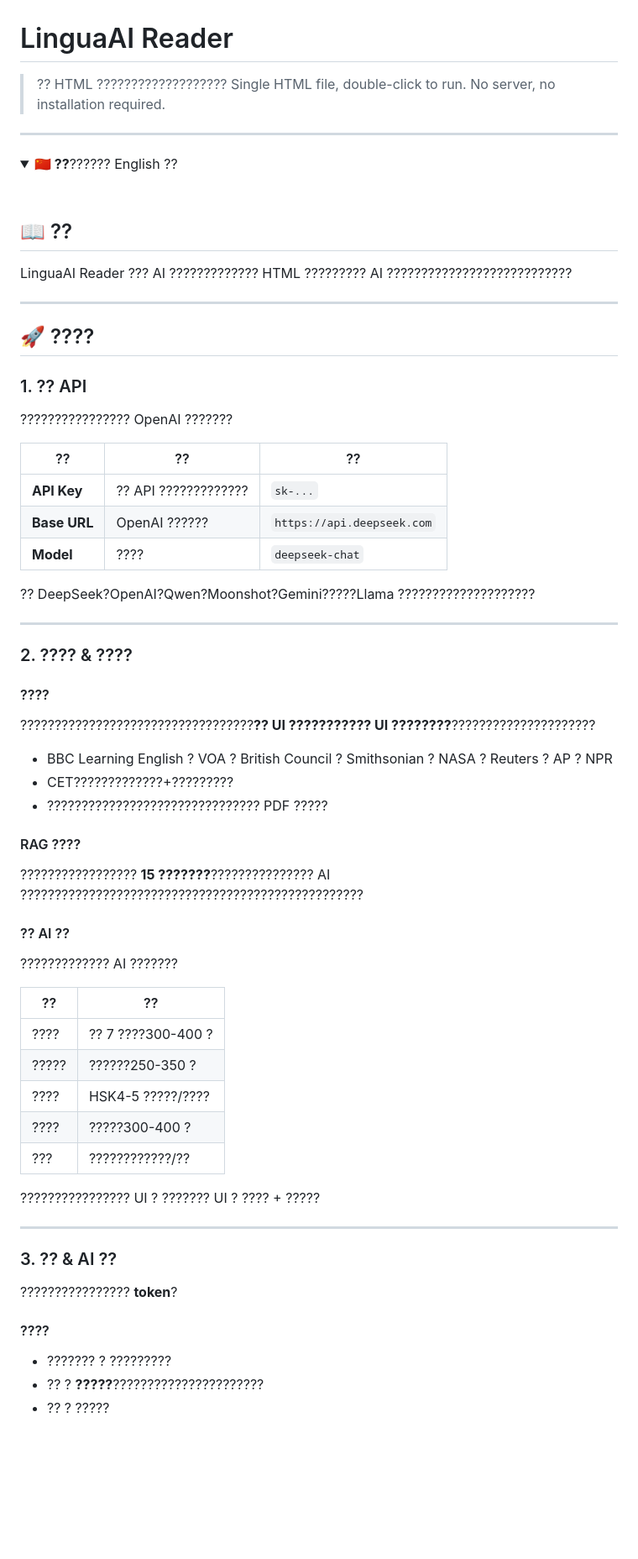
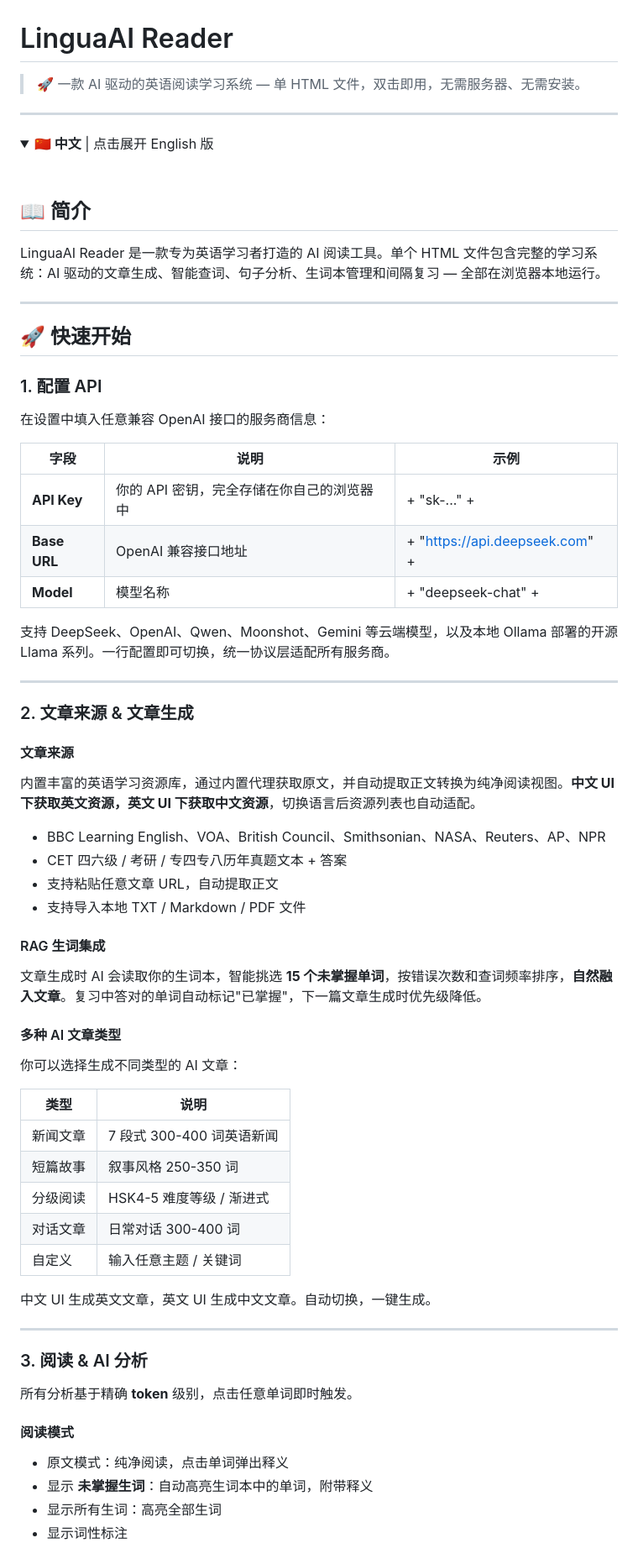
Before and after one commit to HnZzMwh/LinguaAI-Reader, a Markdown page: README.md, the part around one of its changes. Shown at 84% size. Drawn GitHub-style; blank space fills up the shorter version.

```diff
--- a/README.md
+++ b/README.md
@@ -1,70 +1,71 @@
 # LinguaAI Reader
 
-> ?? HTML ???????????????????
-> Single HTML file, double-click to run. No server, no installation required.
+> 🚀 一款 AI 驱动的英语阅读学习系统 — 单 HTML 文件，双击即用，无需服务器、无需安装。
 
 ---
 
 <details open>
-<summary><b>🇨🇳 ??</b>?????? English ??</summary>
+<summary><b>🇨🇳 中文</b> | 点击展开 English 版</summary>
 
 <br>
 
-## 📖 ??
+## 📖 简介
 
-LinguaAI Reader ??? AI ????????????? HTML ????????? AI ???????????????????????????
+LinguaAI Reader 是一款专为英语学习者打造的 AI 阅读工具。单个 HTML 文件包含完整的学习系统：AI 驱动的文章生成、智能查词、句子分析、生词本管理和间隔复习 — 全部在浏览器本地运行。
 
 ---
 
-## 🚀 ????
+## 🚀 快速开始
 
-### 1. ?? API
+### 1. 配置 API
 
-???????????????? OpenAI ???????
+在设置中填入任意兼容 OpenAI 接口的服务商信息：
 
-| ?? | ?? | ?? |
+| 字段 | 说明 | 示例 |
 |------|------|------|
-| **API Key** | ?? API ?????????????| `sk-...` |
-| **Base URL** | OpenAI ?????? | `https://api.deepseek.com` |
-| **Model** | ???? | `deepseek-chat` |
+| **API Key** | 你的 API 密钥，完全存储在你自己的浏览器中 |  + "sk-..." +  |
+| **Base URL** | OpenAI 兼容接口地址 |  + "https://api.deepseek.com" +  |
+| **Model** | 模型名称 |  + "deepseek-chat" +  |
 
-?? DeepSeek?OpenAI?Qwen?Moonshot?Gemini?????Llama ????????????????????
+支持 DeepSeek、OpenAI、Qwen、Moonshot、Gemini 等云端模型，以及本地 Ollama 部署的开源 Llama 系列。一行配置即可切换，统一协议层适配所有服务商。
 
 ---
 
-### 2. ???? & ????
+### 2. 文章来源 & 文章生成
 
-#### ????
-??????????????????????????????????**?? UI ??????????? UI ????????**?????????????????????
+#### 文章来源
+内置丰富的英语学习资源库，通过内置代理获取原文，并自动提取正文转换为纯净阅读视图。**中文 UI 下获取英文资源，英文 UI 下获取中文资源**，切换语言后资源列表也自动适配。
 
-- BBC Learning English ? VOA ? British Council ? Smithsonian ? NASA ? Reuters ? AP ? NPR
-- CET?????????????+?????????
-- ??????????????????????????????? PDF ?????
+- BBC Learning English、VOA、British Council、Smithsonian、NASA、Reuters、AP、NPR
+- CET 四六级 / 考研 / 专四专八历年真题文本 + 答案
+- 支持粘贴任意文章 URL，自动提取正文
+- 支持导入本地 TXT / Markdown / PDF 文件
 
-#### RAG ????
-????????????????? **15 ???????**??????????????? AI ??????????????????????????????????????????????????
+#### RAG 生词集成
+文章生成时 AI 会读取你的生词本，智能挑选 **15 个未掌握单词**，按错误次数和查词频率排序，**自然融入文章**。复习中答对的单词自动标记"已掌握"，下一篇文章生成时优先级降低。
 
-#### ?? AI ??
-????????????? AI ???????
+#### 多种 AI 文章类型
+你可以选择生成不同类型的 AI 文章：
 
-| ?? | ?? |
+| 类型 | 说明 |
 |------|------|
-| ???? | ?? 7 ????300-400 ? |
-| ????? | ??????250-350 ? |
-| ???? | HSK4-5 ?????/???? |
-| ???? | ?????300-400 ? |
-| ??? | ????????????/?? |
+| 新闻文章 | 7 段式 300-400 词英语新闻 |
+| 短篇故事 | 叙事风格 250-350 词 |
+| 分级阅读 | HSK4-5 难度等级 / 渐进式 |
+| 对话文章 | 日常对话 300-400 词 |
+| 自定义 | 输入任意主题 / 关键词 |
 
-???????????????? UI ? ??????? UI ? ???? + ?????
+中文 UI 生成英文文章，英文 UI 生成中文文章。自动切换，一键生成。
 
 ---
 
-### 3. ?? & AI ??
+### 3. 阅读 & AI 分析
 
-???????????????? **token**?
+所有分析基于精确 **token** 级别，点击任意单词即时触发。
 
-#### ????
-- ??????? ? ?????????
-- ?? ? **?????**??????????????????????
-- ?? ? ?????
+#### 阅读模式
+- 原文模式：纯净阅读，点击单词弹出释义
+- 显示 **未掌握生词**：自动高亮生词本中的单词，附带释义
+- 显示所有生词：高亮全部生词
+- 显示词性标注
 
```
Also changed, not shown: other parts of README.md (+132 -402 lines).
